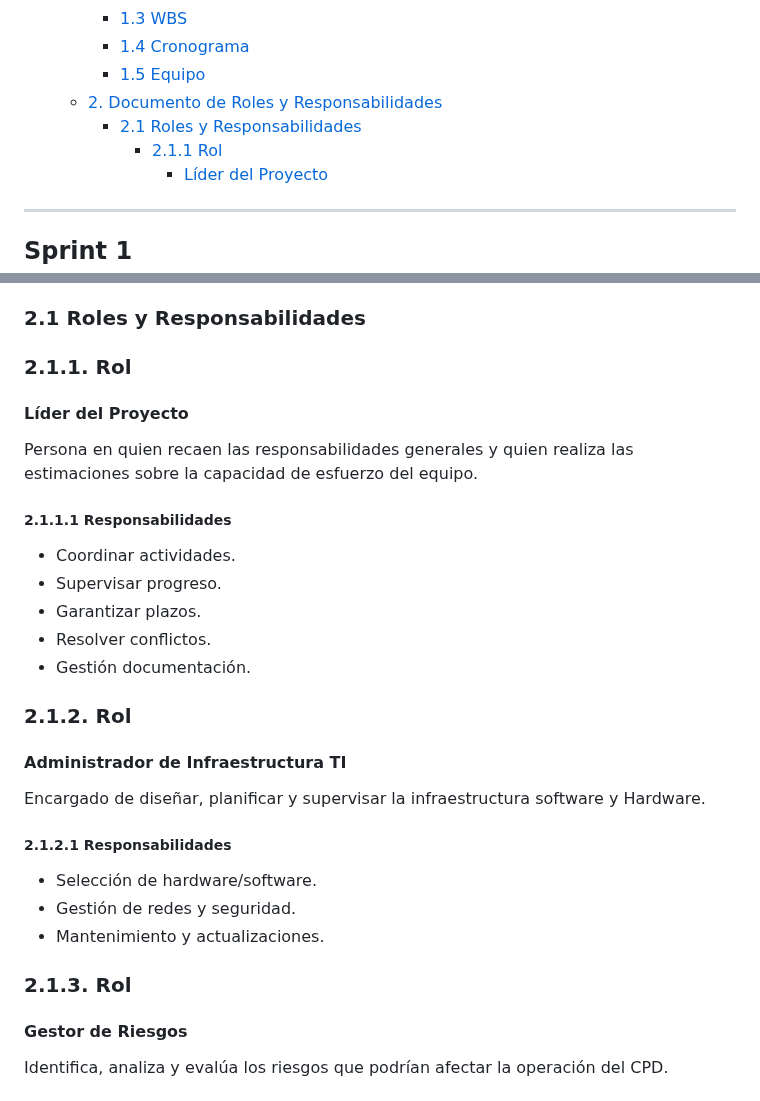
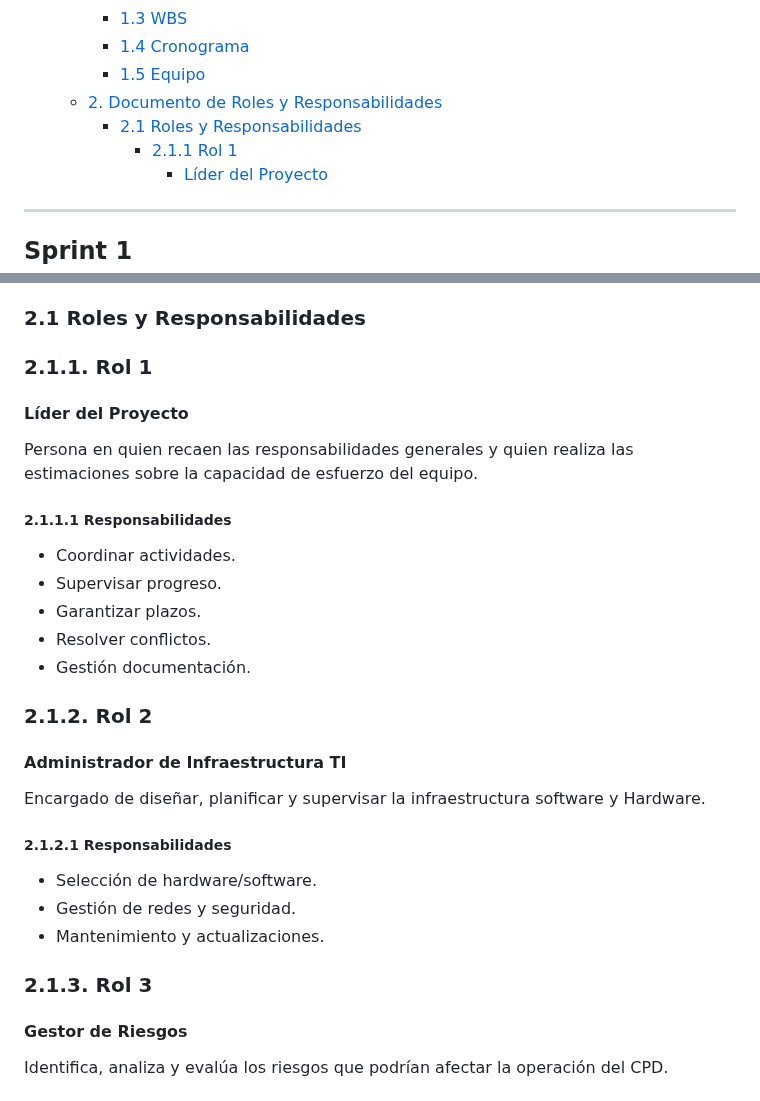
Before and after one commit to Jon2626/CPD-para-el-alojamiento-del-sistema-de-gesti-n-de-las-actividades-deportivas-de-Tavernes, a Markdown page: README.md, 2 parts joined by grey strips. Rendered like a GitHub page.

```diff
--- a/README.md
+++ b/README.md
@@ -16,7 +16,7 @@
     - [1.5 Equipo](#15-equipo)
   - [2. Documento de Roles y Responsabilidades](#2-documento-de-roles-y-responsabilidades)
     - [2.1 Roles y Responsabilidades](#21-roles-y-responsabilidades)
-      - [2.1.1 Rol](#211-rol)
+      - [2.1.1 Rol 1](#211-rol-1)
         - [Líder del Proyecto](#lider-del-proyecto)
 
 
@@ -82,7 +82,7 @@ En este documento se redacta los roles, responsabilidades y tareas asignadas a l
 El equipo encargado se encarga de la creación, gestión y mantenimiento del CPD que alojara el sistema de gestión de actividades deportivas de Tavernes.
 
 ### 2.1 Roles y Responsabilidades
-### 2.1.1. Rol
+### 2.1.1. Rol 1
 #### **Líder del Proyecto**
 Persona en quien recaen las responsabilidades generales y quien realiza las estimaciones sobre la capacidad de esfuerzo del equipo.
 ##### 2.1.1.1 Responsabilidades
@@ -92,7 +92,7 @@ Persona en quien recaen las responsabilidades generales y quien realiza las esti
 - Resolver conflictos.
 - Gestión documentación.
 
-### 2.1.2. Rol
+### 2.1.2. Rol 2
 #### **Administrador de Infraestructura TI**
 Encargado de diseñar, planificar y supervisar la infraestructura software y Hardware.
 ##### 2.1.2.1 Responsabilidades
@@ -100,7 +100,7 @@ Encargado de diseñar, planificar y supervisar la infraestructura software y Har
 - Gestión de redes y seguridad.
 - Mantenimiento y actualizaciones.
 
-### 2.1.3. Rol
+### 2.1.3. Rol 3
 #### **Gestor de Riesgos**
 Identifica, analiza y evalúa los riesgos que podrían afectar la operación del CPD.
 ##### 2.1.3.1 Responsabilidades
```
